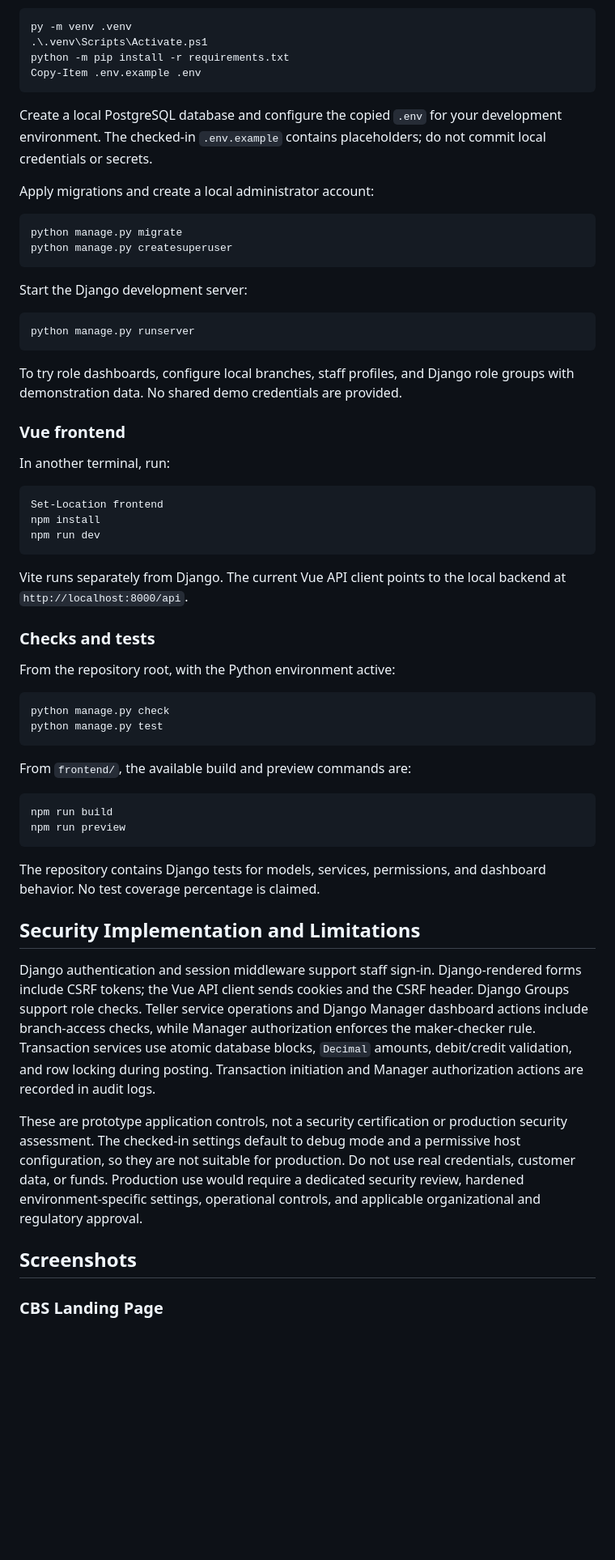
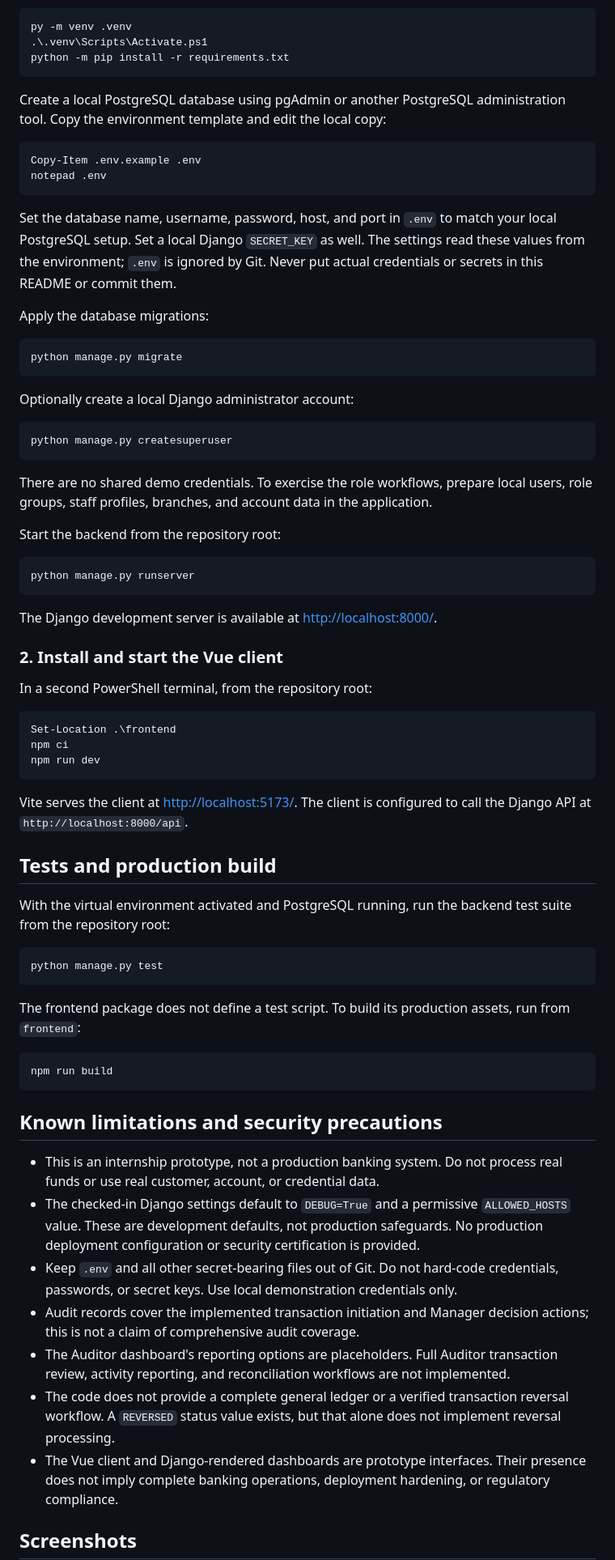
Before and after one commit to sanjid-hasan307/agrani-cbs-prototype, a Markdown page: README.md, the part around one of its changes. Shown at 81% size. Rendered like a GitHub page; blank space fills up the shorter version.

````diff
--- a/README.md
+++ b/README.md
@@ -124,62 +69,74 @@ Run from the repository root:
 py -m venv .venv
 .\.venv\Scripts\Activate.ps1
 python -m pip install -r requirements.txt
-Copy-Item .env.example .env
 ```
 
-Create a local PostgreSQL database and configure the copied `.env` for your development environment. The checked-in `.env.example` contains placeholders; do not commit local credentials or secrets.
+Create a local PostgreSQL database using pgAdmin or another PostgreSQL administration tool. Copy the environment template and edit the local copy:
 
-Apply migrations and create a local administrator account:
+```powershell
+Copy-Item .env.example .env
+notepad .env
+```
+
+Set the database name, username, password, host, and port in `.env` to match your local PostgreSQL setup. Set a local Django `SECRET_KEY` as well. The settings read these values from the environment; `.env` is ignored by Git. Never put actual credentials or secrets in this README or commit them.
+
+Apply the database migrations:
 
 ```powershell
 python manage.py migrate
+```
+
+Optionally create a local Django administrator account:
+
+```powershell
 python manage.py createsuperuser
 ```
 
-Start the Django development server:
+There are no shared demo credentials. To exercise the role workflows, prepare local users, role groups, staff profiles, branches, and account data in the application.
+
+Start the backend from the repository root:
 
 ```powershell
 python manage.py runserver
 ```
 
-To try role dashboards, configure local branches, staff profiles, and Django role groups with demonstration data. No shared demo credentials are provided.
+The Django development server is available at <http://localhost:8000/>.
 
-### Vue frontend
+### 2. Install and start the Vue client
 
-In another terminal, run:
+In a second PowerShell terminal, from the repository root:
 
 ```powershell
-Set-Location frontend
-npm install
+Set-Location .\frontend
+npm ci
 npm run dev
 ```
 
-Vite runs separately from Django. The current Vue API client points to the local backend at `http://localhost:8000/api`.
+Vite serves the client at <http://localhost:5173/>. The client is configured to call the Django API at `http://localhost:8000/api`.
 
-### Checks and tests
+## Tests and production build
 
-From the repository root, with the Python environment active:
+With the virtual environment activated and PostgreSQL running, run the backend test suite from the repository root:
 
 ```powershell
-python manage.py check
 python manage.py test
 ```
 
-From `frontend/`, the available build and preview commands are:
+The frontend package does not define a test script. To build its production assets, run from `frontend`:
 
 ```powershell
 npm run build
-npm run preview
 ```
 
-The repository contains Django tests for models, services, permissions, and dashboard behavior. No test coverage percentage is claimed.
+## Known limitations and security precautions
 
-## Security Implementation and Limitations
-
-Django authentication and session middleware support staff sign-in. Django-rendered forms include CSRF tokens; the Vue API client sends cookies and the CSRF header. Django Groups support role checks. Teller service operations and Django Manager dashboard actions include branch-access checks, while Manager authorization enforces the maker-checker rule. Transaction services use atomic database blocks, `Decimal` amounts, debit/credit validation, and row locking during posting. Transaction initiation and Manager authorization actions are recorded in audit logs.
-
-These are prototype application controls, not a security certification or production security assessment. The checked-in settings default to debug mode and a permissive host configuration, so they are not suitable for production. Do not use real credentials, customer data, or funds. Production use would require a dedicated security review, hardened environment-specific settings, operational controls, and applicable organizational and regulatory approval.
+- This is an internship prototype, not a production banking system. Do not process real funds or use real customer, account, or credential data.
+- The checked-in Django settings default to `DEBUG=True` and a permissive `ALLOWED_HOSTS` value. These are development defaults, not production safeguards. No production deployment configuration or security certification is provided.
+- Keep `.env` and all other secret-bearing files out of Git. Do not hard-code credentials, passwords, or secret keys. Use local demonstration credentials only.
+- Audit records cover the implemented transaction initiation and Manager decision actions; this is not a claim of comprehensive audit coverage.
+- The Auditor dashboard's reporting options are placeholders. Full Auditor transaction review, activity reporting, and reconciliation workflows are not implemented.
+- The code does not provide a complete general ledger or a verified transaction reversal workflow. A `REVERSED` status value exists, but that alone does not implement reversal processing.
+- The Vue client and Django-rendered dashboards are prototype interfaces. Their presence does not imply complete banking operations, deployment hardening, or regulatory compliance.
 
 ## Screenshots
-### CBS Landing Page
 
````
Also changed, not shown: other parts of README.md (+44 -113 lines).
